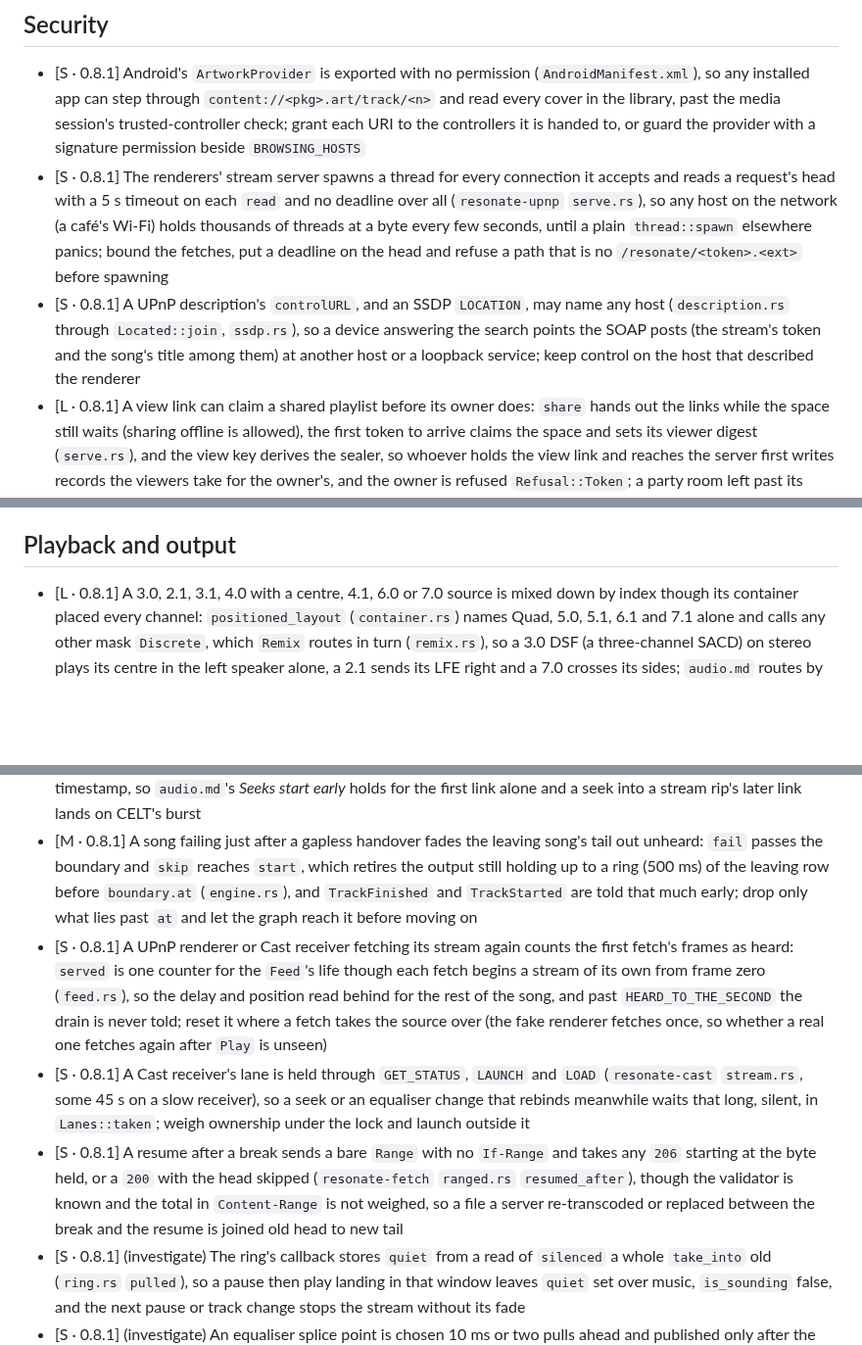
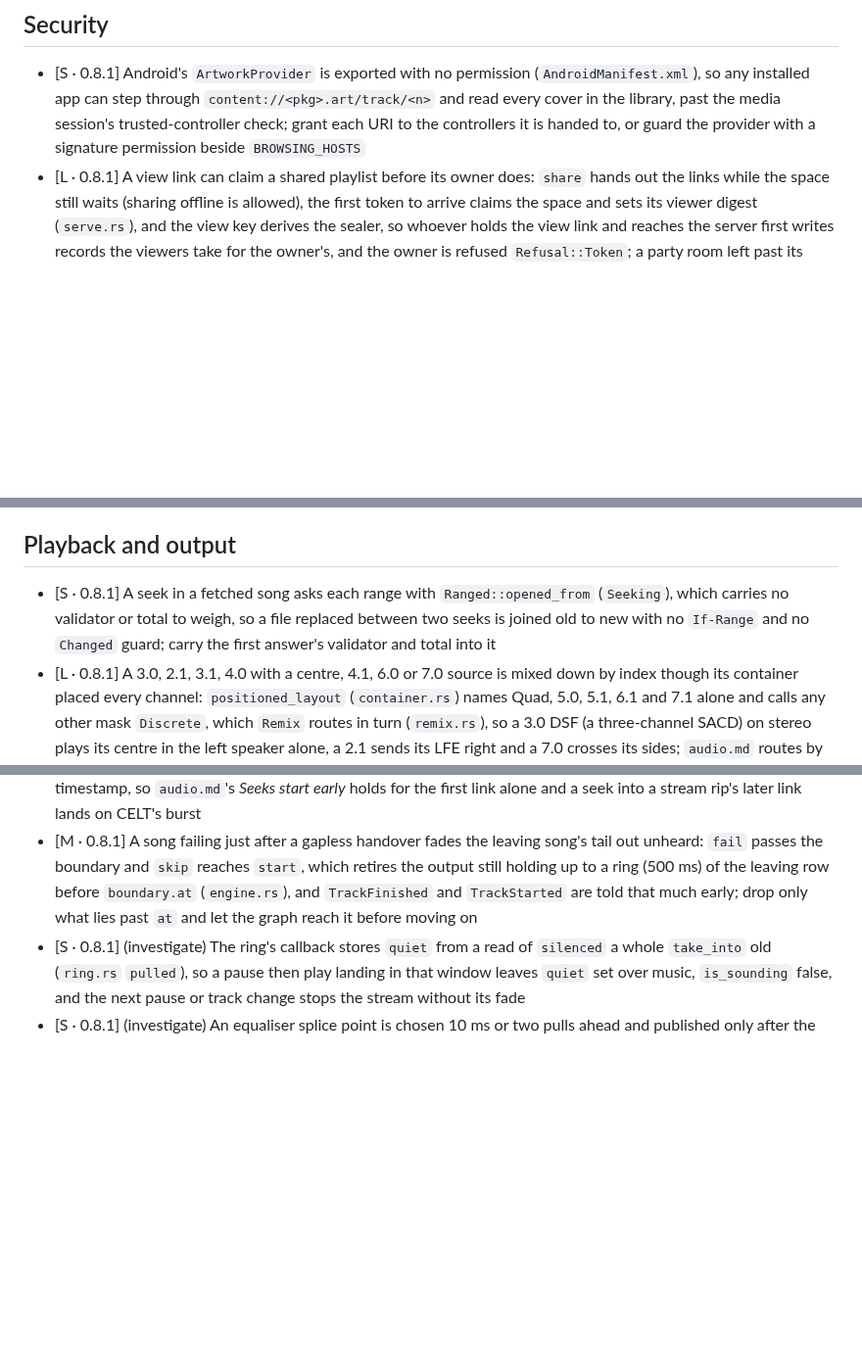
Before and after one commit to vibe-technologies-llc/resonate, a Markdown page: docs/BUGS.md, 3 parts joined by grey strips. Shown at 98% size. Drawn GitHub-style; blank space fills up the shorter version.

Commit message:
Drop from the roadmap what the renderers' bounded stream server, their kept control host, the refetch's count, Cast's lane, the checked resume and the network fuzz targets settled, and note the unchecked seek ranges and the stream server's polling

```diff
--- a/docs/BUGS.md
+++ b/docs/BUGS.md
@@ -8,16 +8,6 @@ ordering are in [ROADMAP.md](ROADMAP.md).
   any installed app can step through `content://<pkg>.art/track/<n>` and read every cover in the
   library, past the media session's trusted-controller check; grant each URI to the controllers it
   is handed to, or guard the provider with a signature permission beside `BROWSING_HOSTS`
-- [S · 0.8.1] The renderers' stream server spawns a thread for every connection it accepts and
-  reads a request's head with a 5 s timeout on each `read` and no deadline over all
-  (`resonate-upnp` `serve.rs`), so any host on the network (a café's Wi-Fi) holds thousands of
-  threads at a byte every few seconds, until a plain `thread::spawn` elsewhere panics; bound the
-  fetches, put a deadline on the head and refuse a path that is no `/resonate/<token>.<ext>` before
-  spawning
-- [S · 0.8.1] A UPnP description's `controlURL`, and an SSDP `LOCATION`, may name any host
-  (`description.rs` through `Located::join`, `ssdp.rs`), so a device answering the search points the
-  SOAP posts (the stream's token and the song's title among them) at another host or a loopback
-  service; keep control on the host that described the renderer
 - [L · 0.8.1] A view link can claim a shared playlist before its owner does: `share` hands out the
   links while the space still waits (sharing offline is allowed), the first token to arrive claims
   the space and sets its viewer digest (`serve.rs`), and the view key derives the sealer, so whoever
@@ -84,6 +74,9 @@ ordering are in [ROADMAP.md](ROADMAP.md).
   any WebSocket `Close` as `None`, which a tunnel or a server draining its connections may send
 
 ## Playback and output
+- [S · 0.8.1] A seek in a fetched song asks each range with `Ranged::opened_from` (`Seeking`), which
+  carries no validator or total to weigh, so a file replaced between two seeks is joined old to new
+  with no `If-Range` and no `Changed` guard; carry the first answer's validator and total into it
 - [L · 0.8.1] A 3.0, 2.1, 3.1, 4.0 with a centre, 4.1, 6.0 or 7.0 source is mixed down by index
   though its container placed every channel: `positioned_layout` (`container.rs`) names Quad, 5.0,
   5.1, 6.1 and 7.1 alone and calls any other mask `Discrete`, which `Remix` routes in turn
@@ -100,21 +93,6 @@ ordering are in [ROADMAP.md](ROADMAP.md).
   holding up to a ring (500 ms) of the leaving row before `boundary.at` (`engine.rs`), and
   `TrackFinished` and `TrackStarted` are told that much early; drop only what lies past `at` and let
   the graph reach it before moving on
-- [S · 0.8.1] A UPnP renderer or Cast receiver fetching its stream again counts the first fetch's
-  frames as heard: `served` is one counter for the `Feed`'s life though each fetch begins a stream
-  of its own from frame zero (`feed.rs`), so the delay and position read behind for the rest of the
-  song, and past `HEARD_TO_THE_SECOND` the drain is never told; reset it where a fetch takes the
-  source over (the fake renderer fetches once, so whether a real one fetches again after `Play` is
-  unseen)
-- [S · 0.8.1] A Cast receiver's lane is held through `GET_STATUS`, `LAUNCH` and `LOAD`
-  (`resonate-cast` `stream.rs`, some 45 s on a slow receiver), so a seek or an equaliser change that
-  rebinds meanwhile waits that long, silent, in `Lanes::taken`; weigh ownership under the lock and
-  launch outside it
-- [S · 0.8.1] A resume after a break sends a bare `Range` with no `If-Range` and takes any `206`
-  starting at the byte held, or a `200` with the head skipped (`resonate-fetch` `ranged.rs`
-  `resumed_after`), though the validator is known and the total in `Content-Range` is not weighed,
-  so a file a server re-transcoded or replaced between the break and the resume is joined old head
-  to new tail
 - [S · 0.8.1] (investigate) The ring's callback stores `quiet` from a read of `silenced` a whole
   `take_into` old (`ring.rs` `pulled`), so a pause then play landing in that window leaves `quiet`
   set over music, `is_sounding` false, and the next pause or track change stops the stream without
```
Also changed, not shown: docs/PERFORMANCE.md (+3 -0 lines), docs/TESTING.md (+0 -5 lines).
